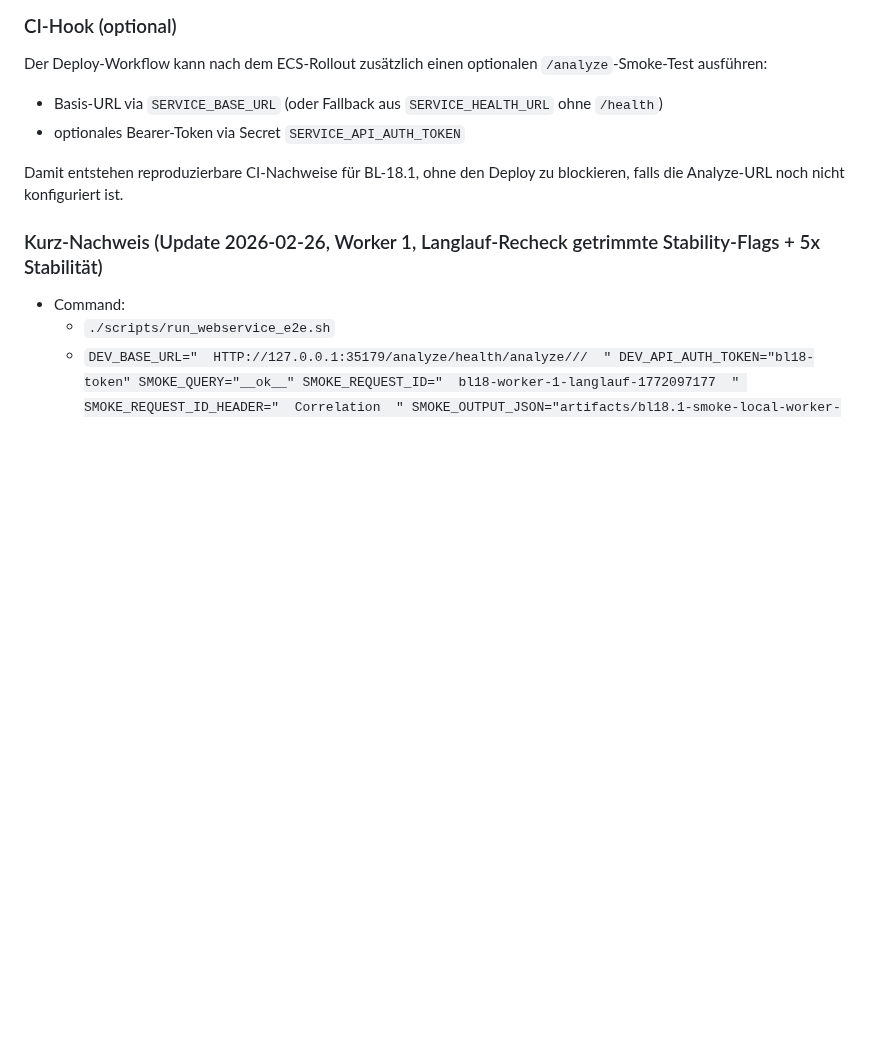
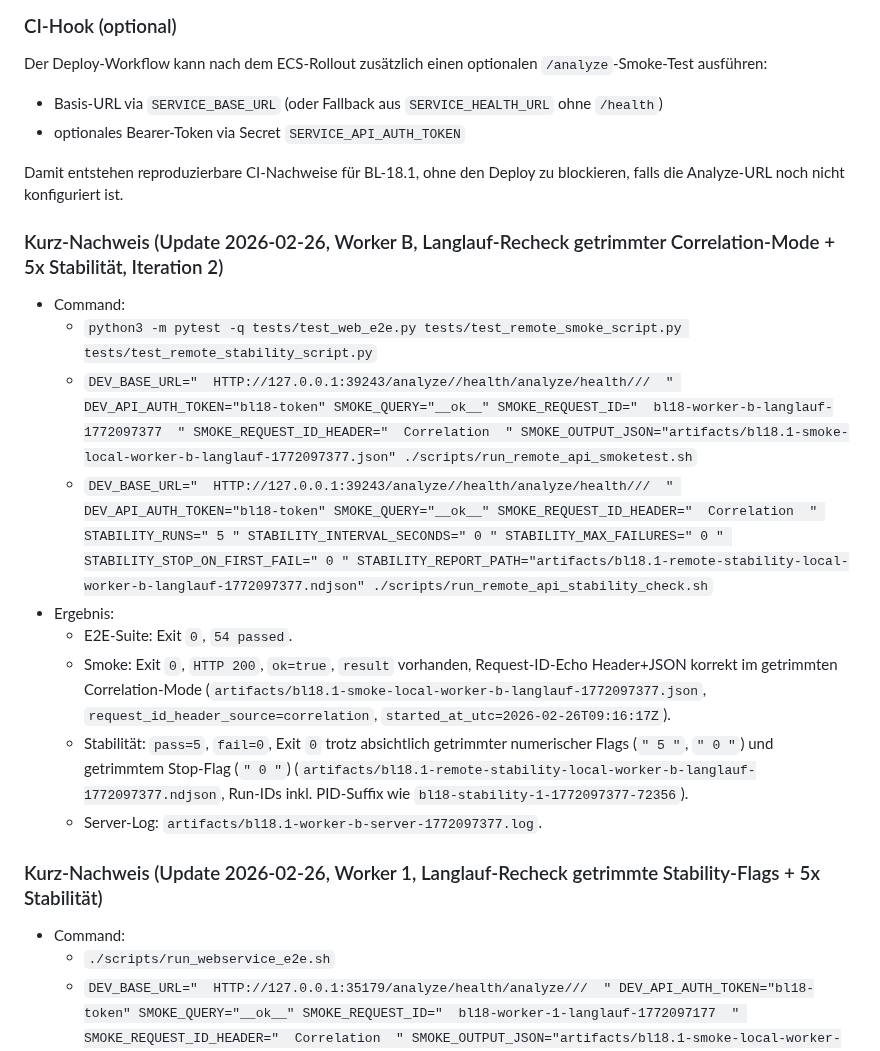
Before and after one commit to nimeob/geo-ranking-ch, a Markdown page: docs/BL-18_SERVICE_E2E.md, the part around the change. GitHub-like rendering; blank space fills up the shorter version.

Commit message:
docs(bl18.1): add worker-b iteration-2 smoke and stability evidence

```diff
--- a/docs/BL-18_SERVICE_E2E.md
+++ b/docs/BL-18_SERVICE_E2E.md
@@ -139,6 +139,18 @@ Der Deploy-Workflow kann nach dem ECS-Rollout zusätzlich einen optionalen `/ana
 - optionales Bearer-Token via Secret `SERVICE_API_AUTH_TOKEN`
 
 Damit entstehen reproduzierbare CI-Nachweise für BL-18.1, ohne den Deploy zu blockieren, falls die Analyze-URL noch nicht konfiguriert ist.
+
+### Kurz-Nachweis (Update 2026-02-26, Worker B, Langlauf-Recheck getrimmter Correlation-Mode + 5x Stabilität, Iteration 2)
+
+- Command:
+  - `python3 -m pytest -q tests/test_web_e2e.py tests/test_remote_smoke_script.py tests/test_remote_stability_script.py`
+  - `DEV_BASE_URL="  HTTP://127.0.0.1:39243/analyze//health/analyze/health///  " DEV_API_AUTH_TOKEN="bl18-token" SMOKE_QUERY="__ok__" SMOKE_REQUEST_ID="  bl18-worker-b-langlauf-1772097377  " SMOKE_REQUEST_ID_HEADER="  Correlation  " SMOKE_OUTPUT_JSON="artifacts/bl18.1-smoke-local-worker-b-langlauf-1772097377.json" ./scripts/run_remote_api_smoketest.sh`
+  - `DEV_BASE_URL="  HTTP://127.0.0.1:39243/analyze//health/analyze/health///  " DEV_API_AUTH_TOKEN="bl18-token" SMOKE_QUERY="__ok__" SMOKE_REQUEST_ID_HEADER="  Correlation  " STABILITY_RUNS=" 5 " STABILITY_INTERVAL_SECONDS=" 0 " STABILITY_MAX_FAILURES=" 0 " STABILITY_STOP_ON_FIRST_FAIL=" 0 " STABILITY_REPORT_PATH="artifacts/bl18.1-remote-stability-local-worker-b-langlauf-1772097377.ndjson" ./scripts/run_remote_api_stability_check.sh`
+- Ergebnis:
+  - E2E-Suite: Exit `0`, `54 passed`.
+  - Smoke: Exit `0`, `HTTP 200`, `ok=true`, `result` vorhanden, Request-ID-Echo Header+JSON korrekt im getrimmten Correlation-Mode (`artifacts/bl18.1-smoke-local-worker-b-langlauf-1772097377.json`, `request_id_header_source=correlation`, `started_at_utc=2026-02-26T09:16:17Z`).
+  - Stabilität: `pass=5`, `fail=0`, Exit `0` trotz absichtlich getrimmter numerischer Flags (`" 5 "`, `" 0 "`) und getrimmtem Stop-Flag (`" 0 "`) (`artifacts/bl18.1-remote-stability-local-worker-b-langlauf-1772097377.ndjson`, Run-IDs inkl. PID-Suffix wie `bl18-stability-1-1772097377-72356`).
+  - Server-Log: `artifacts/bl18.1-worker-b-server-1772097377.log`.
 
 ### Kurz-Nachweis (Update 2026-02-26, Worker 1, Langlauf-Recheck getrimmte Stability-Flags + 5x Stabilität)
 
```
Also changed, not shown: docs/BACKLOG.md (+2 -2 lines).
